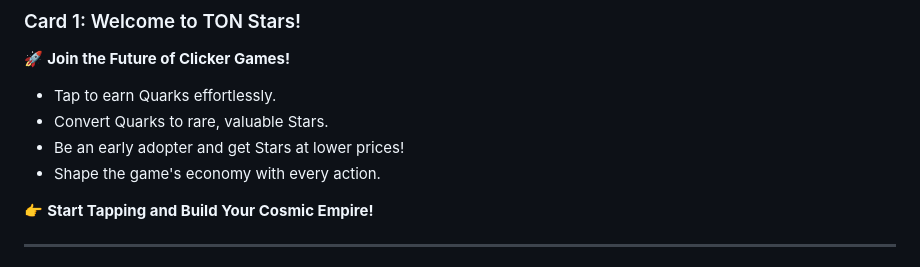
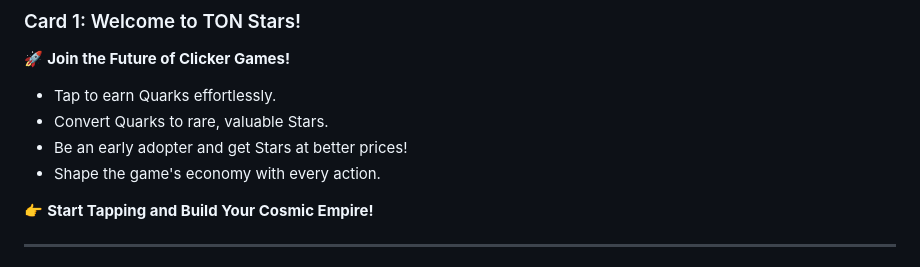
Before and after one commit to adimov-eth/narai-catalog, a Markdown page: onbording.md, the part around the change. Rendered like a GitHub page.

```diff
--- a/onbording.md
+++ b/onbording.md
@@ -6,7 +6,7 @@ Got it. Here’s how we can refine the onboarding text to include elements of yo
 🚀 **Join the Future of Clicker Games!**
 - Tap to earn Quarks effortlessly.
 - Convert Quarks to rare, valuable Stars.
-- Be an early adopter and get Stars at lower prices!
+- Be an early adopter and get Stars at better prices!
 - Shape the game's economy with every action.
 
 👉 **Start Tapping and Build Your Cosmic Empire!**
```
